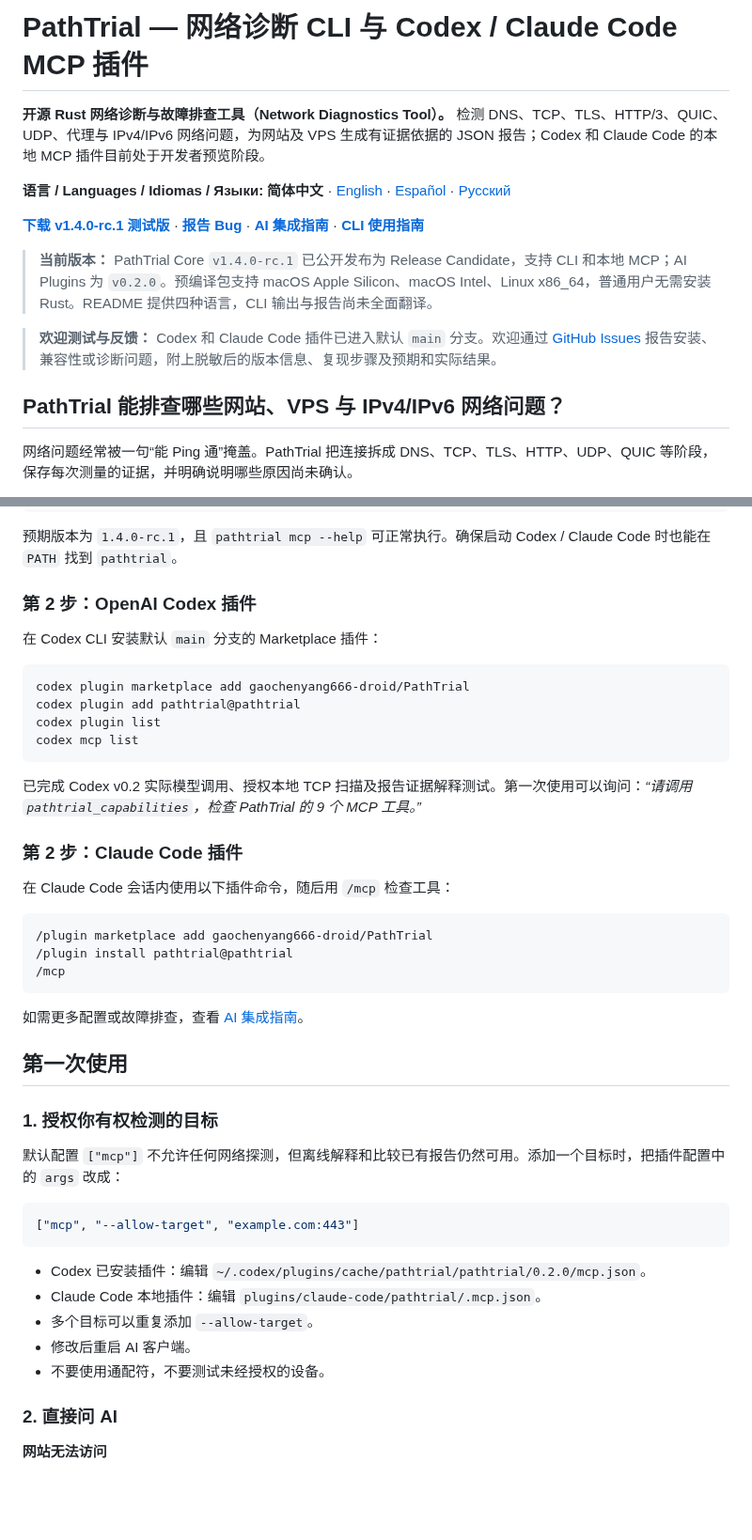
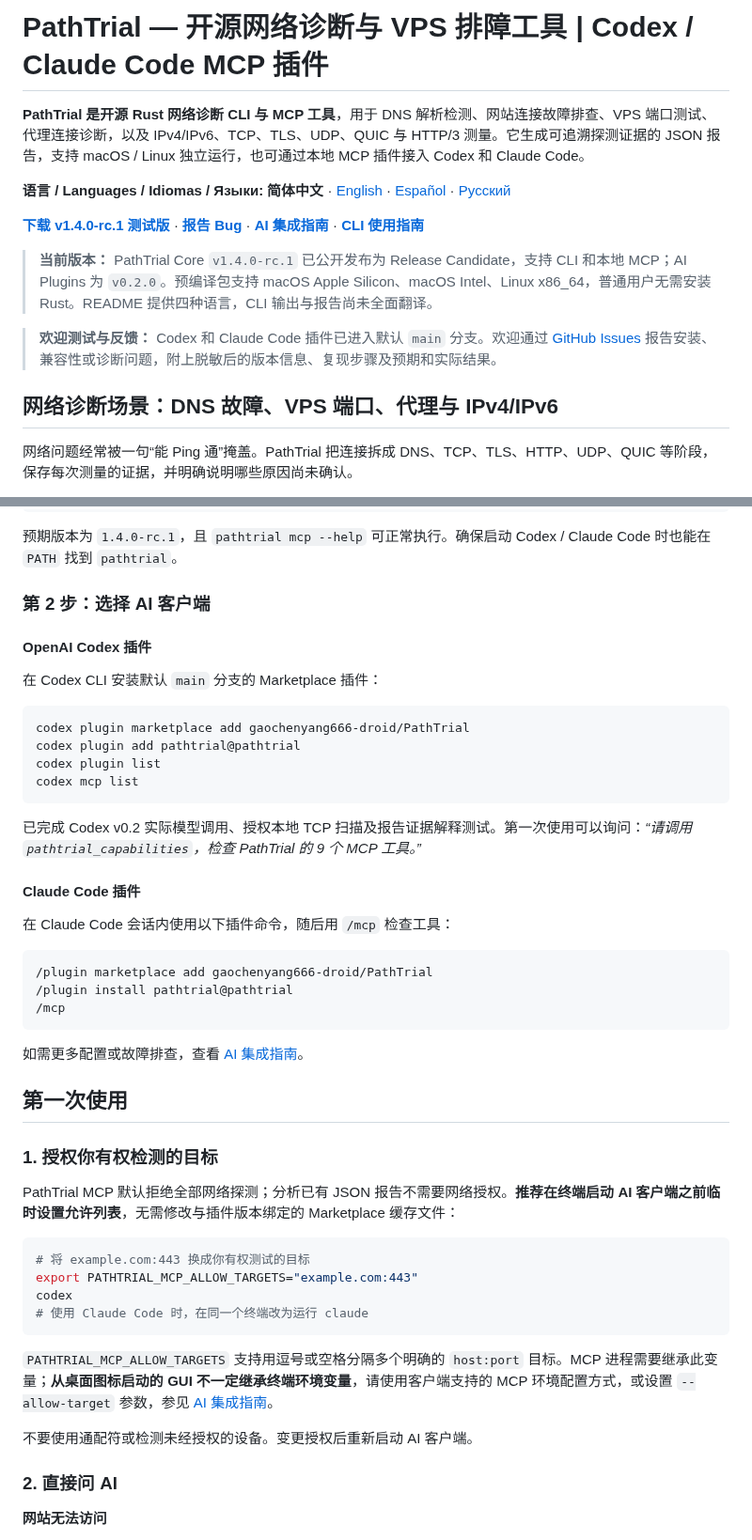
Before and after one commit to gaochenyang666-droid/PathTrial, a Markdown page: README.md, 2 parts joined by grey strips. Shown at 94% size. GitHub-like rendering; blank space fills up the shorter version.

Commit message:
docs: improve README SEO and marketplace authorization guidance

```diff
--- a/README.md
+++ b/README.md
@@ -1,6 +1,6 @@
-# PathTrial — 网络诊断 CLI 与 Codex / Claude Code MCP 插件
+# PathTrial — 开源网络诊断与 VPS 排障工具 | Codex / Claude Code MCP 插件
 
-**开源 Rust 网络诊断与故障排查工具（Network Diagnostics Tool）。** 检测 DNS、TCP、TLS、HTTP/3、QUIC、UDP、代理与 IPv4/IPv6 网络问题，为网站及 VPS 生成有证据依据的 JSON 报告；Codex 和 Claude Code 的本地 MCP 插件目前处于开发者预览阶段。
+**PathTrial 是开源 Rust 网络诊断 CLI 与 MCP 工具**，用于 DNS 解析检测、网站连接故障排查、VPS 端口测试、代理连接诊断，以及 IPv4/IPv6、TCP、TLS、UDP、QUIC 与 HTTP/3 测量。它生成可追溯探测证据的 JSON 报告，支持 macOS / Linux 独立运行，也可通过本地 MCP 插件接入 Codex 和 Claude Code。
 
 **语言 / Languages / Idiomas / Языки:** **简体中文** · [English](README.en.md) · [Español](README.es.md) · [Русский](README.ru.md)
 
@@ -10,7 +10,7 @@
 
 > **欢迎测试与反馈：** Codex 和 Claude Code 插件已进入默认 `main` 分支。欢迎通过 [GitHub Issues](https://github.com/gaochenyang666-droid/PathTrial/issues/new?template=bug_report.md) 报告安装、兼容性或诊断问题，附上脱敏后的版本信息、复现步骤及预期和实际结果。
 
-## PathTrial 能排查哪些网站、VPS 与 IPv4/IPv6 网络问题？
+## 网络诊断场景：DNS 故障、VPS 端口、代理与 IPv4/IPv6
 
 网络问题经常被一句“能 Ping 通”掩盖。PathTrial 把连接拆成 DNS、TCP、TLS、HTTP、UDP、QUIC 等阶段，保存每次测量的证据，并明确说明哪些原因尚未确认。
 
@@ -40,7 +40,9 @@ pathtrial mcp --help
 
 预期版本为 `1.4.0-rc.1`，且 `pathtrial mcp --help` 可正常执行。确保启动 Codex / Claude Code 时也能在 `PATH` 找到 `pathtrial`。
 
-### 第 2 步：OpenAI Codex 插件
+### 第 2 步：选择 AI 客户端
+
+#### OpenAI Codex 插件
 
 在 Codex CLI 安装默认 `main` 分支的 Marketplace 插件：
 
@@ -53,7 +55,7 @@ codex mcp list
 
 已完成 Codex v0.2 实际模型调用、授权本地 TCP 扫描及报告证据解释测试。第一次使用可以询问：*“请调用 `pathtrial_capabilities`，检查 PathTrial 的 9 个 MCP 工具。”*
 
-### 第 2 步：Claude Code 插件
+#### Claude Code 插件
 
 在 Claude Code 会话内使用以下插件命令，随后用 `/mcp` 检查工具：
 
@@ -69,17 +71,18 @@ codex mcp list
 
 ### 1. 授权你有权检测的目标
 
-默认配置 `["mcp"]` 不允许任何网络探测，但离线解释和比较已有报告仍然可用。添加一个目标时，把插件配置中的 `args` 改成：
+PathTrial MCP 默认拒绝全部网络探测；分析已有 JSON 报告不需要网络授权。**推荐在终端启动 AI 客户端之前临时设置允许列表**，无需修改与插件版本绑定的 Marketplace 缓存文件：
 
-~~~json
-["mcp", "--allow-target", "example.com:443"]
+~~~bash
+# 将 example.com:443 换成你有权测试的目标
+export PATHTRIAL_MCP_ALLOW_TARGETS="example.com:443"
+codex
+# 使用 Claude Code 时，在同一个终端改为运行 claude
 ~~~
 
-- Codex 已安装插件：编辑 `~/.codex/plugins/cache/pathtrial/pathtrial/0.2.0/mcp.json`。
-- Claude Code 本地插件：编辑 `plugins/claude-code/pathtrial/.mcp.json`。
-- 多个目标可以重复添加 `--allow-target`。
-- 修改后重启 AI 客户端。
-- 不要使用通配符，不要测试未经授权的设备。
+`PATHTRIAL_MCP_ALLOW_TARGETS` 支持用逗号或空格分隔多个明确的 `host:port` 目标。MCP 进程需要继承此变量；**从桌面图标启动的 GUI 不一定继承终端环境变量**，请使用客户端支持的 MCP 环境配置方式，或设置 `--allow-target` 参数，参见 [AI 集成指南](docs/ai-integrations.md)。
+
+不要使用通配符或检测未经授权的设备。变更授权后重新启动 AI 客户端。
 
 ### 2. 直接问 AI
 
```
Also changed, not shown: other parts of README.md (+4 -0 lines).
